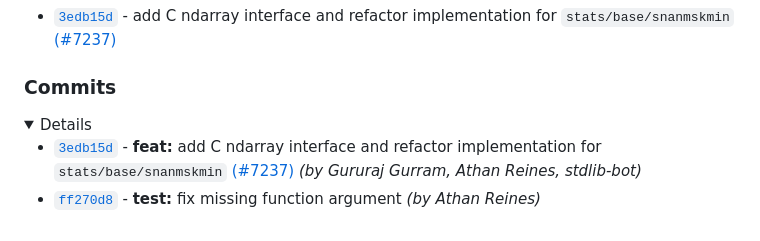
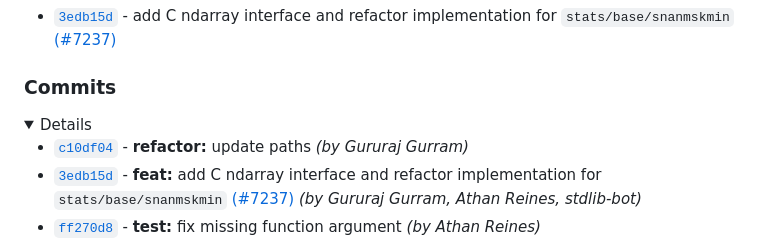
Before and after one commit to stdlib-js/stats-base-snanmskmin, a Markdown page: CHANGELOG.md, the part around the change. Rendered like a GitHub page; folded sections open.

Commit message:
Auto-generated commit

```diff
--- a/CHANGELOG.md
+++ b/CHANGELOG.md
@@ -22,6 +22,7 @@
 
 <details>
 
+-   [`c10df04`](https://github.com/stdlib-js/stdlib/commit/c10df047e12919f5abf97e075ba31a2f9b98cf84) - **refactor:** update paths _(by Gururaj Gurram)_
 -   [`3edb15d`](https://github.com/stdlib-js/stdlib/commit/3edb15d0b68ffd2a74de4897752fd8e24d80a5af) - **feat:** add C ndarray interface and refactor implementation for `stats/base/snanmskmin` [(#7237)](https://github.com/stdlib-js/stdlib/pull/7237) _(by Gururaj Gurram, Athan Reines, stdlib-bot)_
 -   [`ff270d8`](https://github.com/stdlib-js/stdlib/commit/ff270d8654df4dfd397c638ed2d16b2925f979f1) - **test:** fix missing function argument _(by Athan Reines)_
 -   [`855d4a6`](https://github.com/stdlib-js/stdlib/commit/855d4a65217504b0e032ae90df8fbdaf7b98e1f1) - **refactor:** update paths _(by Gururaj Gurram)_
```
Also changed, not shown: README.md (+2 -2 lines).
